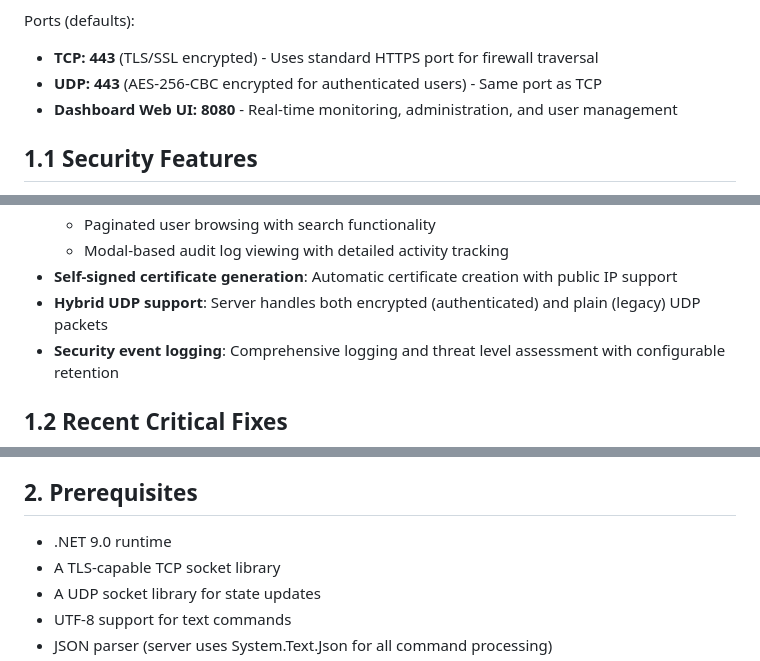
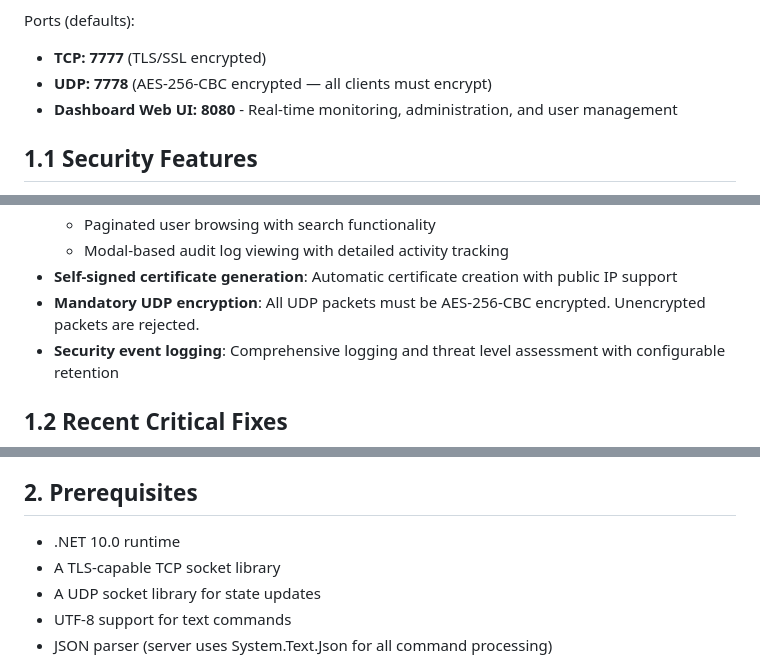
Before and after one commit to syl3n7/MP-Server, a Markdown page: Documentation.md, 3 parts joined by grey strips. Rendered like a GitHub page.

```diff
--- a/Documentation.md
+++ b/Documentation.md
@@ -23,8 +23,8 @@ Clients connect over TLS-encrypted TCP (for commands, room management, chat) and
 - ✅ **IMPROVED**: Comprehensive error handling for malformed/encrypted UDP data
 
 Ports (defaults):
-- **TCP: 443** (TLS/SSL encrypted) - Uses standard HTTPS port for firewall traversal
-- **UDP: 443** (AES-256-CBC encrypted for authenticated users) - Same port as TCP
+- **TCP: 7777** (TLS/SSL encrypted)
+- **UDP: 7778** (AES-256-CBC encrypted — all clients must encrypt)
 - **Dashboard Web UI: 8080** - Real-time monitoring, administration, and user management
 
 ## 1.1 Security Features
@@ -74,7 +74,7 @@ Ports (defaults):
   - Paginated user browsing with search functionality
   - Modal-based audit log viewing with detailed activity tracking
 - **Self-signed certificate generation**: Automatic certificate creation with public IP support
-- **Hybrid UDP support**: Server handles both encrypted (authenticated) and plain (legacy) UDP packets
+- **Mandatory UDP encryption**: All UDP packets must be AES-256-CBC encrypted. Unencrypted packets are rejected.
 - **Security event logging**: Comprehensive logging and threat level assessment with configurable retention
 
 ## 1.2 Recent Critical Fixes
@@ -122,7 +121,7 @@ Ports (defaults):
 **Status**: ✅ **LIVE** — `Services/AuthService.cs`, `Models/UserAuthToken`, `Data/UserDbContext` updated
 
 ## 2. Prerequisites
-- .NET 9.0 runtime
+- .NET 10.0 runtime
 - A TLS-capable TCP socket library
 - A UDP socket library for state updates
 - UTF-8 support for text commands
```
Also changed, not shown: other parts of Documentation.md (+9 -14 lines).
